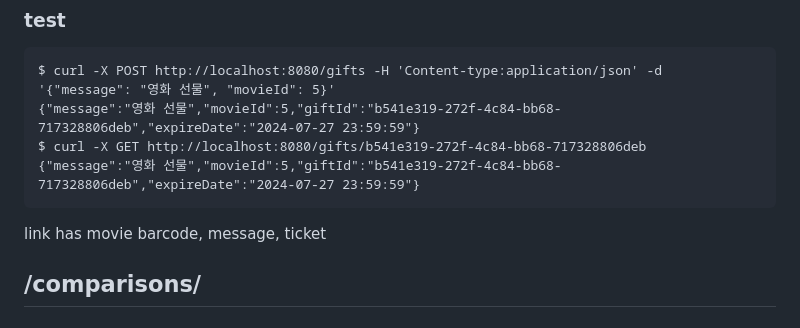
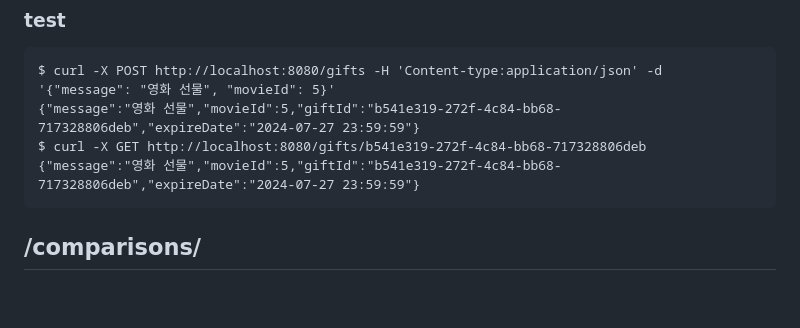
Before and after one commit to cse364-unist/projects-group11, a Markdown page: README.md, the part around the change. Drawn GitHub-style; blank space fills up the shorter version.

````diff
--- a/README.md
+++ b/README.md
@@ -49,8 +49,6 @@ $ curl -X GET http://localhost:8080/gifts/b541e319-272f-4c84-bb68-717328806deb
 {"message":"영화 선물","movieId":5,"giftId":"b541e319-272f-4c84-bb68-717328806deb","expireDate":"2024-07-27 23:59:59"}
 ```
 
-link has movie barcode, message, ticket
-
 ## /comparisons/
 
 ### input
````
